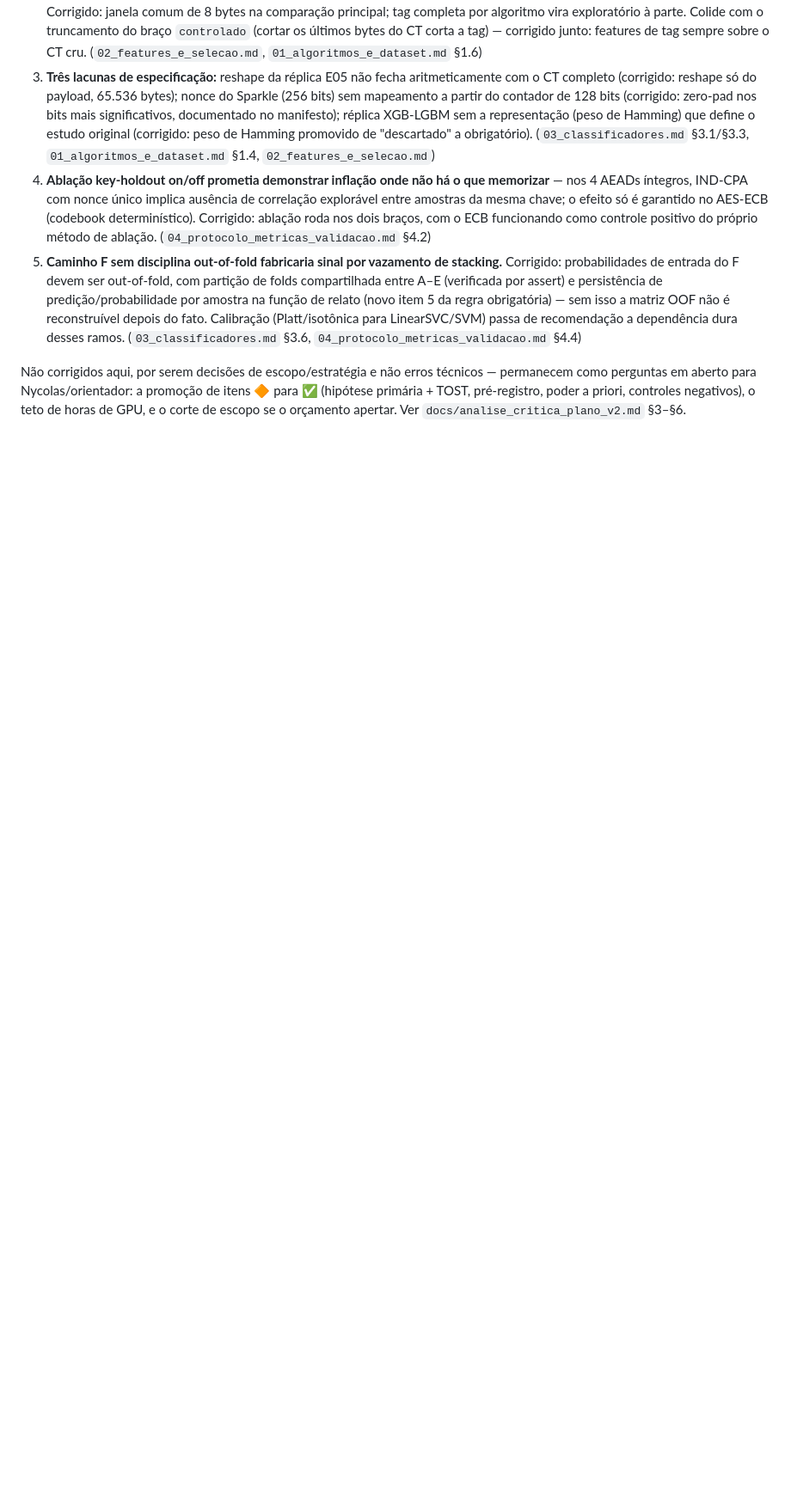
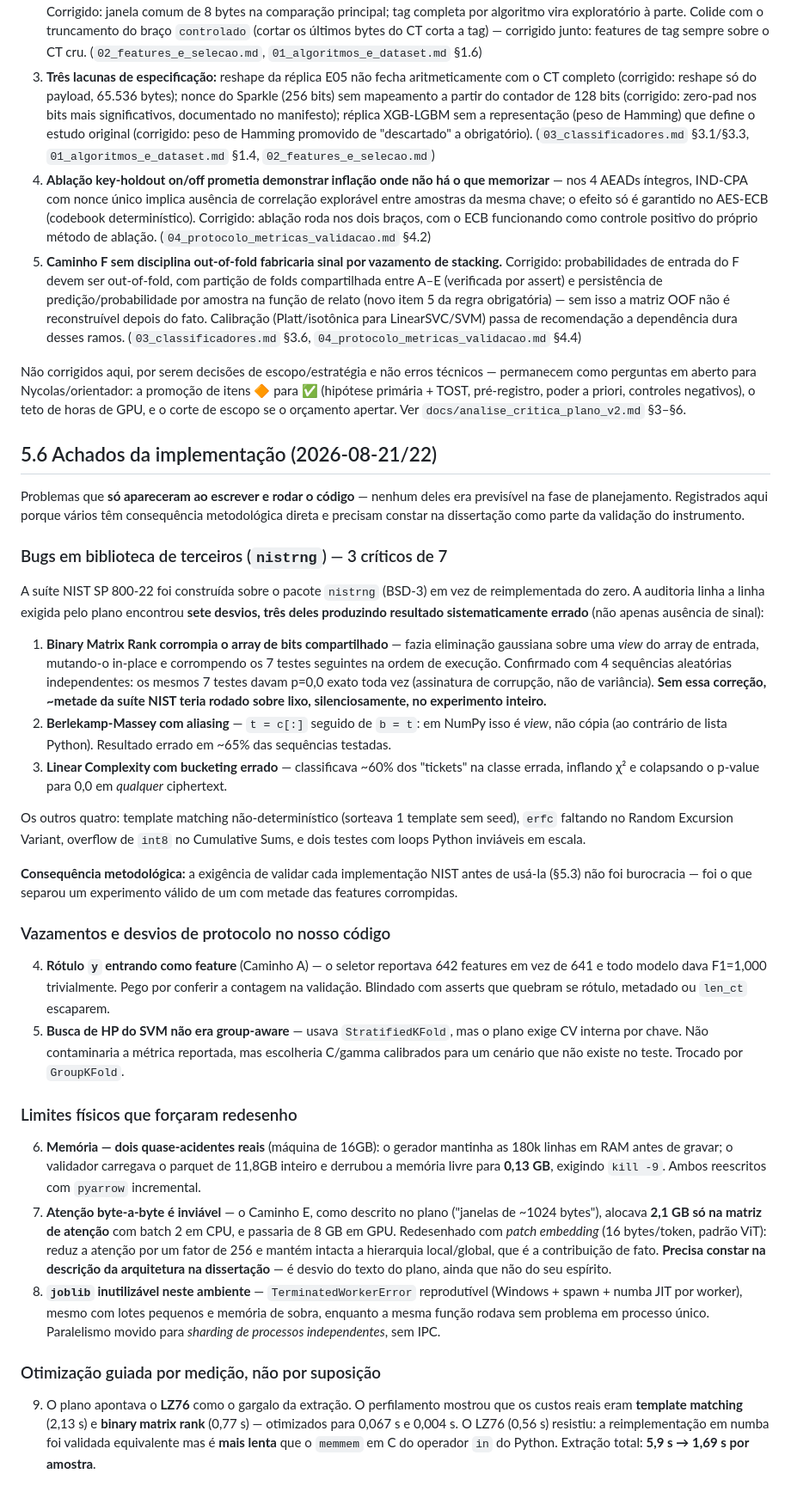
Before and after one commit to K1nginthen0rth/ascon, a Markdown page: docs/plano_experimento_v2/05_execucao_riscos_pendencias.md, the part around one of its changes. Shown at 86% size. Drawn GitHub-style; blank space fills up the shorter version.

```diff
--- a/docs/plano_experimento_v2/05_execucao_riscos_pendencias.md
+++ b/docs/plano_experimento_v2/05_execucao_riscos_pendencias.md
@@ -131,3 +146,81 @@ técnicos — permanecem como perguntas em aberto para Nycolas/orientador: a
 promoção de itens 🔶 para ✅ (hipótese primária + TOST, pré-registro, poder a
 priori, controles negativos), o teto de horas de GPU, e o corte de escopo se
 o orçamento apertar. Ver `docs/analise_critica_plano_v2.md` §3–§6.
+
+## 5.6 Achados da implementação (2026-08-21/22)
+
+Problemas que **só apareceram ao escrever e rodar o código** — nenhum
+deles era previsível na fase de planejamento. Registrados aqui porque
+vários têm consequência metodológica direta e precisam constar na
+dissertação como parte da validação do instrumento.
+
+### Bugs em biblioteca de terceiros (`nistrng`) — 3 críticos de 7
+
+A suíte NIST SP 800-22 foi construída sobre o pacote `nistrng` (BSD-3)
+em vez de reimplementada do zero. A auditoria linha a linha exigida pelo
+plano encontrou **sete desvios, três deles produzindo resultado
+sistematicamente errado** (não apenas ausência de sinal):
+
+1. **Binary Matrix Rank corrompia o array de bits compartilhado** —
+   fazia eliminação gaussiana sobre uma *view* do array de entrada,
+   mutando-o in-place e corrompendo os 7 testes seguintes na ordem de
+   execução. Confirmado com 4 sequências aleatórias independentes: os
+   mesmos 7 testes davam p=0,0 exato toda vez (assinatura de corrupção,
+   não de variância). **Sem essa correção, ~metade da suíte NIST teria
+   rodado sobre lixo, silenciosamente, no experimento inteiro.**
+2. **Berlekamp-Massey com aliasing** — `t = c[:]` seguido de `b = t`: em
+   NumPy isso é *view*, não cópia (ao contrário de lista Python).
+   Resultado errado em ~65% das sequências testadas.
+3. **Linear Complexity com bucketing errado** — classificava ~60% dos
+   "tickets" na classe errada, inflando χ² e colapsando o p-value para
+   0,0 em *qualquer* ciphertext.
+
+Os outros quatro: template matching não-determinístico (sorteava 1
+template sem seed), `erfc` faltando no Random Excursion Variant,
+overflow de `int8` no Cumulative Sums, e dois testes com loops
+Python inviáveis em escala.
+
+**Consequência metodológica:** a exigência de validar cada implementação
+NIST antes de usá-la (§5.3) não foi burocracia — foi o que separou um
+experimento válido de um com metade das features corrompidas.
+
+### Vazamentos e desvios de protocolo no nosso código
+
+4. **Rótulo `y` entrando como feature** (Caminho A) — o seletor
+   reportava 642 features em vez de 641 e todo modelo dava F1=1,000
+   trivialmente. Pego por conferir a contagem na validação. Blindado com
+   asserts que quebram se rótulo, metadado ou `len_ct` escaparem.
+5. **Busca de HP do SVM não era group-aware** — usava
+   `StratifiedKFold`, mas o plano exige CV interna por chave. Não
+   contaminaria a métrica reportada, mas escolheria C/gamma calibrados
+   para um cenário que não existe no teste. Trocado por `GroupKFold`.
+
+### Limites físicos que forçaram redesenho
+
+6. **Memória — dois quase-acidentes reais** (máquina de 16GB): o gerador
+   mantinha as 180k linhas em RAM antes de gravar; o validador carregava
+   o parquet de 11,8GB inteiro e derrubou a memória livre para **0,13
+   GB**, exigindo `kill -9`. Ambos reescritos com `pyarrow` incremental.
+7. **Atenção byte-a-byte é inviável** — o Caminho E, como descrito no
+   plano ("janelas de ~1024 bytes"), alocava **2,1 GB só na matriz de
+   atenção** com batch 2 em CPU, e passaria de 8 GB em GPU. Redesenhado
+   com *patch embedding* (16 bytes/token, padrão ViT): reduz a atenção
+   por um fator de 256 e mantém intacta a hierarquia local/global, que é
+   a contribuição de fato. **Precisa constar na descrição da arquitetura
+   na dissertação** — é desvio do texto do plano, ainda que não do seu
+   espírito.
+8. **`joblib` inutilizável neste ambiente** — `TerminatedWorkerError`
+   reprodutível (Windows + spawn + numba JIT por worker), mesmo com
+   lotes pequenos e memória de sobra, enquanto a mesma função rodava sem
+   problema em processo único. Paralelismo movido para *sharding de
+   processos independentes*, sem IPC.
+
+### Otimização guiada por medição, não por suposição
+
+9. O plano apontava o **LZ76** como o gargalo da extração. O
+   perfilamento mostrou que os custos reais eram **template matching**
+   (2,13 s) e **binary matrix rank** (0,77 s) — otimizados para 0,067 s
+   e 0,004 s. O LZ76 (0,56 s) resistiu: a reimplementação em numba foi
+   validada equivalente mas é **mais lenta** que o `memmem` em C do
+   operador `in` do Python. Extração total: **5,9 s → 1,69 s por
+   amostra**.
```
Also changed, not shown: other parts of docs/plano_experimento_v2/05_execucao_riscos_pendencias.md (+46 -31 lines).
